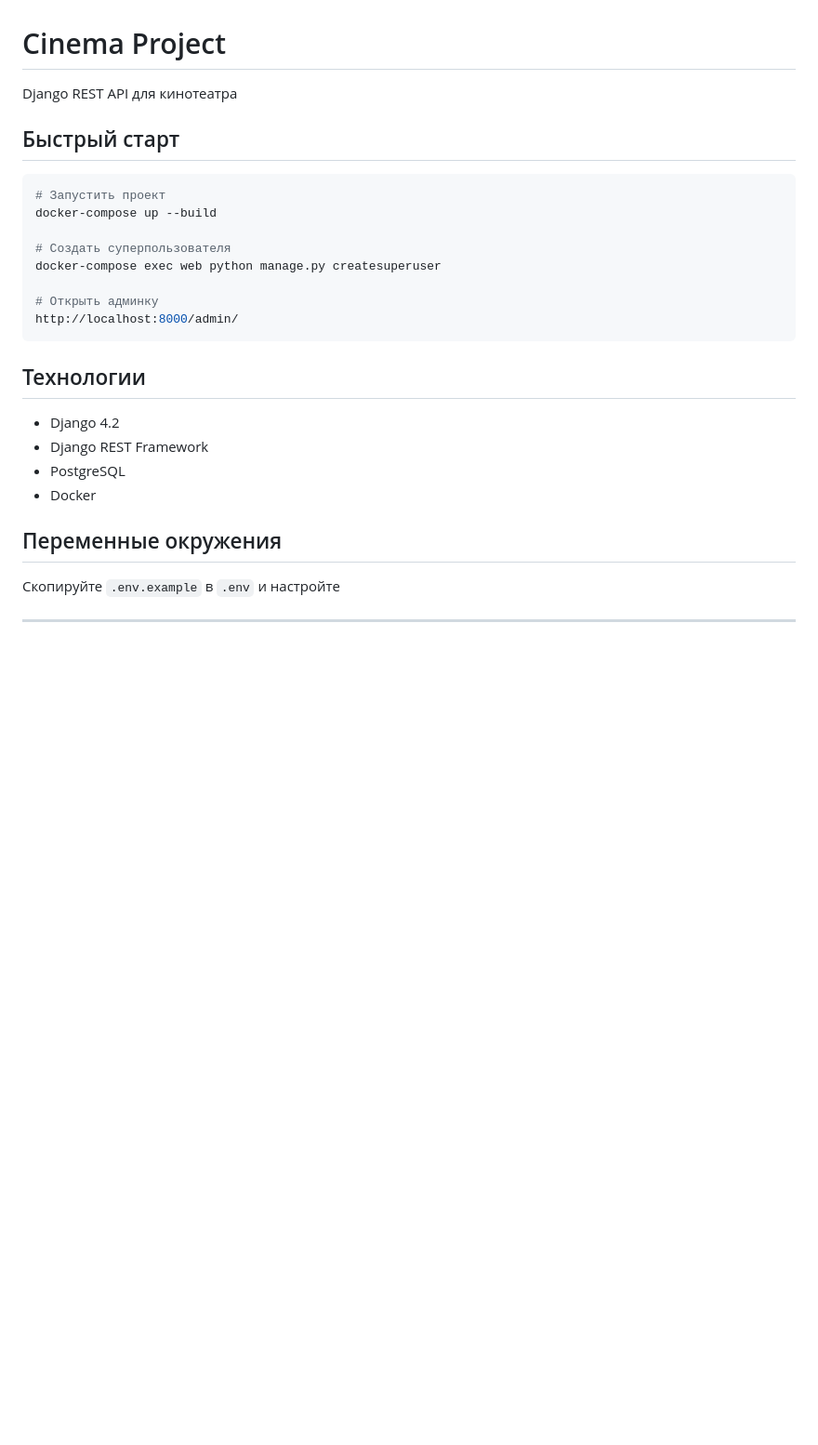
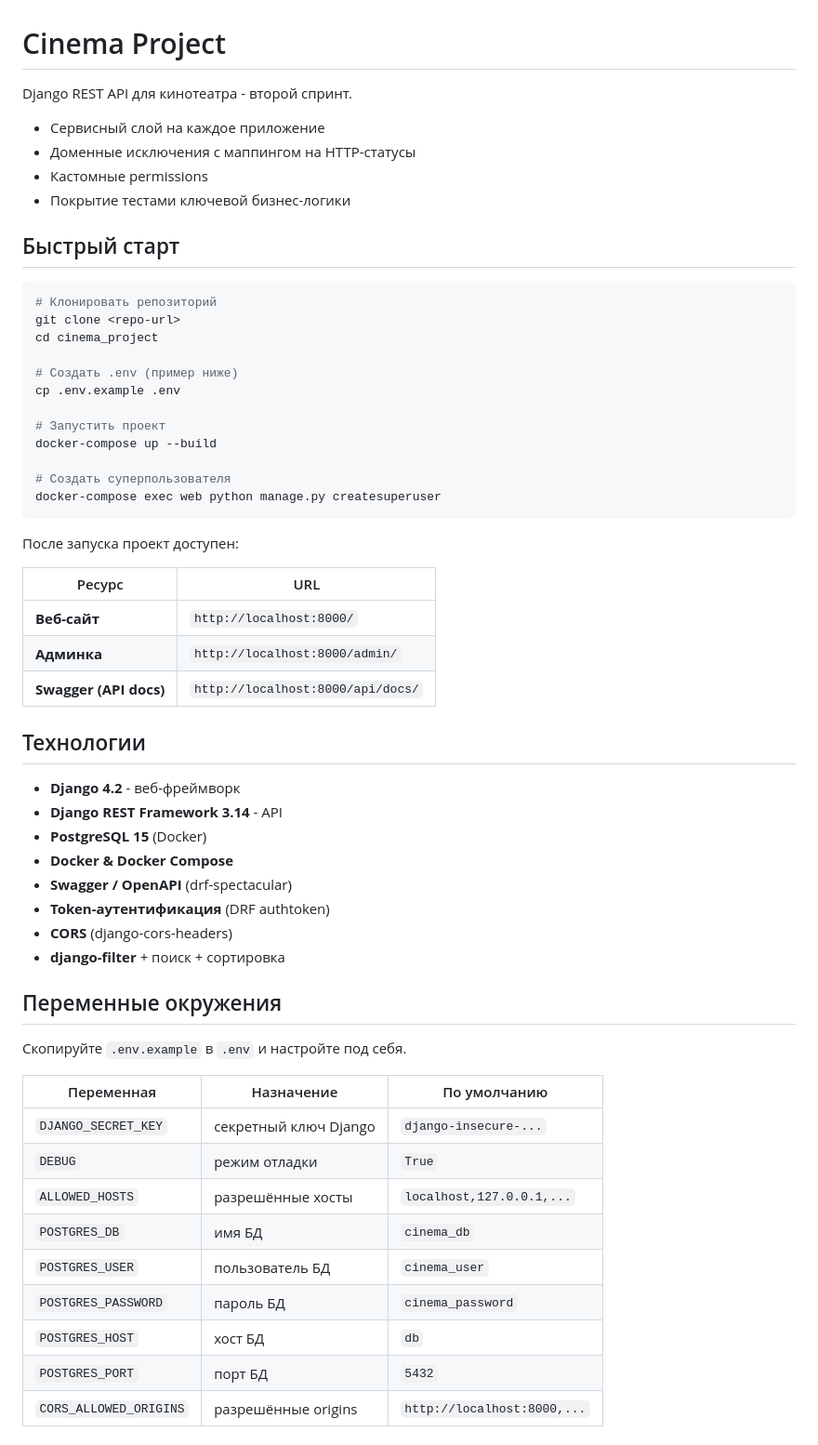
Before and after one commit to polisha067/WEBB, a Markdown page: README.md, the part around one of its changes. Shown at 93% size. Rendered like a GitHub page; blank space fills up the shorter version.

Commit message:
upd readme

````diff
--- a/README.md
+++ b/README.md
@@ -1,27 +1,61 @@
 # Cinema Project
 
-Django REST API для кинотеатра
+Django REST API для кинотеатра - второй спринт.
+
+- Сервисный слой на каждое приложение
+- Доменные исключения с маппингом на HTTP-статусы
+- Кастомные permissions
+- Покрытие тестами ключевой бизнес-логики
 
 ## Быстрый старт
 
 ```bash
+# Клонировать репозиторий
+git clone <repo-url>
+cd cinema_project
+
+# Создать .env (пример ниже)
+cp .env.example .env
+
 # Запустить проект
 docker-compose up --build
 
 # Создать суперпользователя
 docker-compose exec web python manage.py createsuperuser
+```
 
-# Открыть админку
-http://localhost:8000/admin/
-```
+После запуска проект доступен:
+
+| Ресурс | URL |
+|---|---|
+| **Веб-сайт** | `http://localhost:8000/` |
+| **Админка** | `http://localhost:8000/admin/` |
+| **Swagger (API docs)** | `http://localhost:8000/api/docs/` |
 
 ## Технологии
 
-- Django 4.2
-- Django REST Framework
-- PostgreSQL
-- Docker
+- **Django 4.2** - веб-фреймворк
+- **Django REST Framework 3.14** - API
+- **PostgreSQL 15** (Docker)
+- **Docker & Docker Compose**
+- **Swagger / OpenAPI** (drf-spectacular)
+- **Token-аутентификация** (DRF authtoken)
+- **CORS** (django-cors-headers)
+- **django-filter** + поиск + сортировка
 
 ## Переменные окружения
 
-Скопируйте `.env.example` в `.env` и настройте
+Скопируйте `.env.example` в `.env` и настройте под себя.
+
+| Переменная | Назначение | По умолчанию |
+|---|---|---|
+| `DJANGO_SECRET_KEY` | секретный ключ Django | `django-insecure-...` |
+| `DEBUG` | режим отладки | `True` |
+| `ALLOWED_HOSTS` | разрешённые хосты | `localhost,127.0.0.1,...` |
+| `POSTGRES_DB` | имя БД | `cinema_db` |
+| `POSTGRES_USER` | пользователь БД | `cinema_user` |
+| `POSTGRES_PASSWORD` | пароль БД | `cinema_password` |
+| `POSTGRES_HOST` | хост БД | `db` |
+| `POSTGRES_PORT` | порт БД | `5432` |
+| `CORS_ALLOWED_ORIGINS` | разрешённые origins | `http://localhost:8000,...` |
+
````
Also changed, not shown: other parts of README.md (+106 -18 lines).
